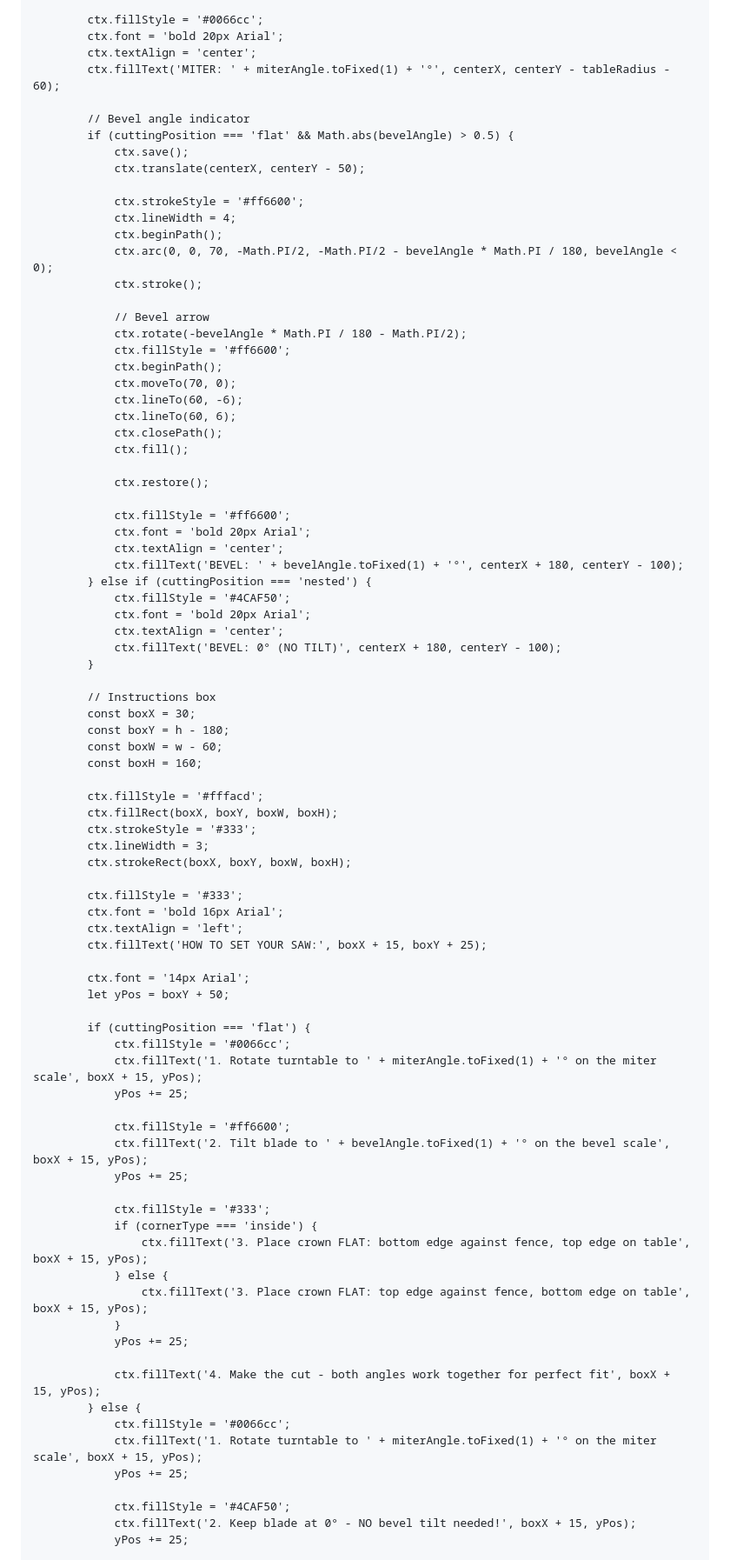
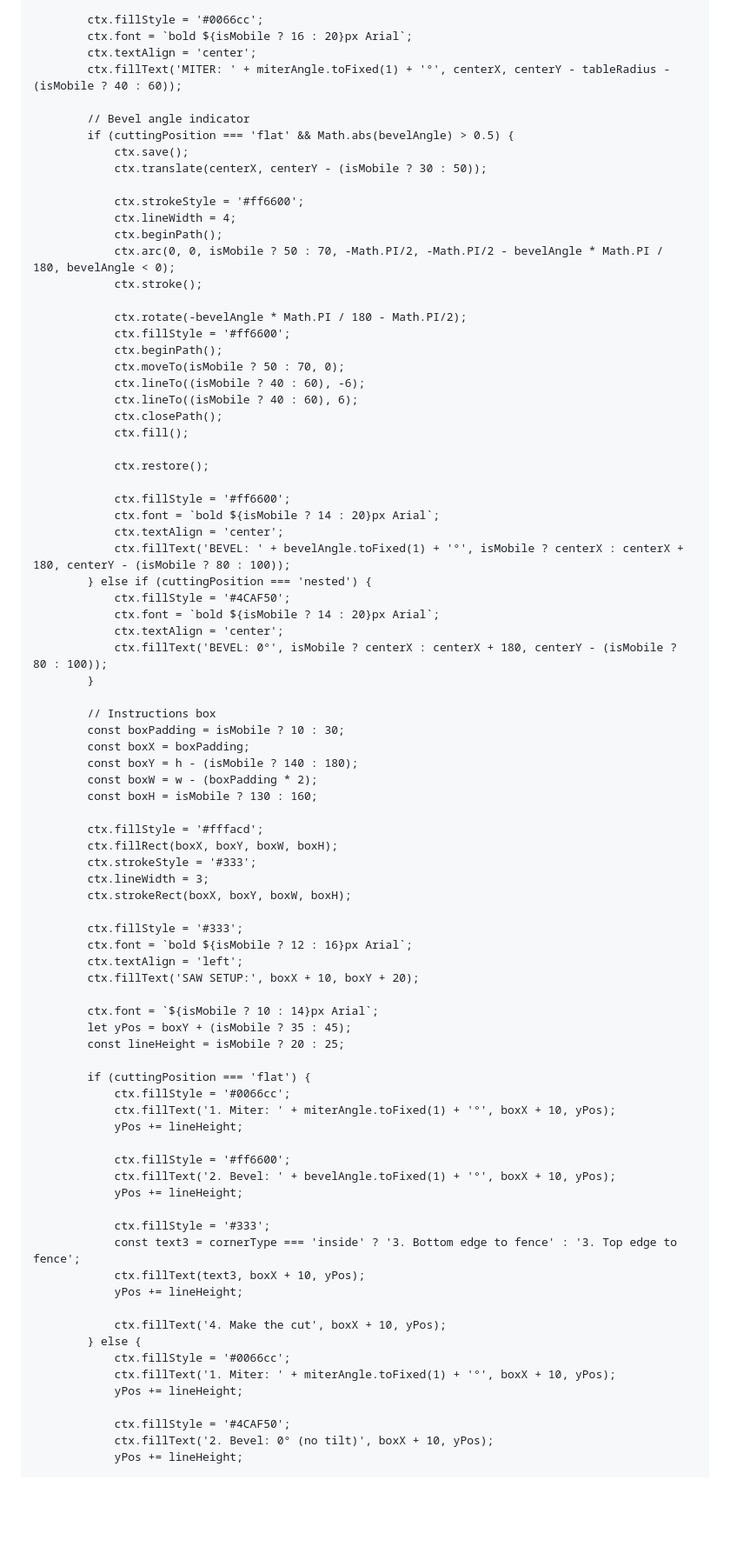
Before and after one commit to crownmoldingangles/Crownmoldingangles.github.io, a Markdown page: README.md, the part around one of its changes. Shown at 87% size. Rendered like a GitHub page; blank space fills up the shorter version.

Commit message:
Refactor README.md for better styling and layout
Updated styles and improved responsiveness for the calculator layout.

```diff
--- a/README.md
+++ b/README.md
@@ -520,49 +639,49 @@
             ctx.restore();
 
             ctx.fillStyle = '#0066cc';
-            ctx.font = 'bold 20px Arial';
+            ctx.font = `bold ${isMobile ? 16 : 20}px Arial`;
             ctx.textAlign = 'center';
-            ctx.fillText('MITER: ' + miterAngle.toFixed(1) + '°', centerX, centerY - tableRadius - 60);
+            ctx.fillText('MITER: ' + miterAngle.toFixed(1) + '°', centerX, centerY - tableRadius - (isMobile ? 40 : 60));
 
             // Bevel angle indicator
             if (cuttingPosition === 'flat' && Math.abs(bevelAngle) > 0.5) {
                 ctx.save();
-                ctx.translate(centerX, centerY - 50);
+                ctx.translate(centerX, centerY - (isMobile ? 30 : 50));
 
                 ctx.strokeStyle = '#ff6600';
                 ctx.lineWidth = 4;
                 ctx.beginPath();
-                ctx.arc(0, 0, 70, -Math.PI/2, -Math.PI/2 - bevelAngle * Math.PI / 180, bevelAngle < 0);
+                ctx.arc(0, 0, isMobile ? 50 : 70, -Math.PI/2, -Math.PI/2 - bevelAngle * Math.PI / 180, bevelAngle < 0);
                 ctx.stroke();
 
-                // Bevel arrow
                 ctx.rotate(-bevelAngle * Math.PI / 180 - Math.PI/2);
                 ctx.fillStyle = '#ff6600';
                 ctx.beginPath();
-                ctx.moveTo(70, 0);
-                ctx.lineTo(60, -6);
-                ctx.lineTo(60, 6);
+                ctx.moveTo(isMobile ? 50 : 70, 0);
+                ctx.lineTo((isMobile ? 40 : 60), -6);
+                ctx.lineTo((isMobile ? 40 : 60), 6);
                 ctx.closePath();
                 ctx.fill();
 
                 ctx.restore();
 
                 ctx.fillStyle = '#ff6600';
-                ctx.font = 'bold 20px Arial';
+                ctx.font = `bold ${isMobile ? 14 : 20}px Arial`;
                 ctx.textAlign = 'center';
-                ctx.fillText('BEVEL: ' + bevelAngle.toFixed(1) + '°', centerX + 180, centerY - 100);
+                ctx.fillText('BEVEL: ' + bevelAngle.toFixed(1) + '°', isMobile ? centerX : centerX + 180, centerY - (isMobile ? 80 : 100));
             } else if (cuttingPosition === 'nested') {
                 ctx.fillStyle = '#4CAF50';
-                ctx.font = 'bold 20px Arial';
+                ctx.font = `bold ${isMobile ? 14 : 20}px Arial`;
                 ctx.textAlign = 'center';
-                ctx.fillText('BEVEL: 0° (NO TILT)', centerX + 180, centerY - 100);
+                ctx.fillText('BEVEL: 0°', isMobile ? centerX : centerX + 180, centerY - (isMobile ? 80 : 100));
             }
 
             // Instructions box
-            const boxX = 30;
-            const boxY = h - 180;
-            const boxW = w - 60;
-            const boxH = 160;
+            const boxPadding = isMobile ? 10 : 30;
+            const boxX = boxPadding;
+            const boxY = h - (isMobile ? 140 : 180);
+            const boxW = w - (boxPadding * 2);
+            const boxH = isMobile ? 130 : 160;
 
             ctx.fillStyle = '#fffacd';
             ctx.fillRect(boxX, boxY, boxW, boxH);
@@ -571,38 +690,36 @@
             ctx.strokeRect(boxX, boxY, boxW, boxH);
 
             ctx.fillStyle = '#333';
-            ctx.font = 'bold 16px Arial';
+            ctx.font = `bold ${isMobile ? 12 : 16}px Arial`;
             ctx.textAlign = 'left';
-            ctx.fillText('HOW TO SET YOUR SAW:', boxX + 15, boxY + 25);
+            ctx.fillText('SAW SETUP:', boxX + 10, boxY + 20);
 
-            ctx.font = '14px Arial';
-            let yPos = boxY + 50;
+            ctx.font = `${isMobile ? 10 : 14}px Arial`;
+            let yPos = boxY + (isMobile ? 35 : 45);
+            const lineHeight = isMobile ? 20 : 25;
 
             if (cuttingPosition === 'flat') {
                 ctx.fillStyle = '#0066cc';
-                ctx.fillText('1. Rotate turntable to ' + miterAngle.toFixed(1) + '° on the miter scale', boxX + 15, yPos);
-                yPos += 25;
+                ctx.fillText('1. Miter: ' + miterAngle.toFixed(1) + '°', boxX + 10, yPos);
+                yPos += lineHeight;
 
                 ctx.fillStyle = '#ff6600';
-                ctx.fillText('2. Tilt blade to ' + bevelAngle.toFixed(1) + '° on the bevel scale', boxX + 15, yPos);
-                yPos += 25;
+                ctx.fillText('2. Bevel: ' + bevelAngle.toFixed(1) + '°', boxX + 10, yPos);
+                yPos += lineHeight;
 
                 ctx.fillStyle = '#333';
-                if (cornerType === 'inside') {
-                    ctx.fillText('3. Place crown FLAT: bottom edge against fence, top edge on table', boxX + 15, yPos);
-                } else {
-                    ctx.fillText('3. Place crown FLAT: top edge against fence, bottom edge on table', boxX + 15, yPos);
-                }
-                yPos += 25;
+                const text3 = cornerType === 'inside' ? '3. Bottom edge to fence' : '3. Top edge to fence';
+                ctx.fillText(text3, boxX + 10, yPos);
+                yPos += lineHeight;
 
-                ctx.fillText('4. Make the cut - both angles work together for perfect fit', boxX + 15, yPos);
+                ctx.fillText('4. Make the cut', boxX + 10, yPos);
             } else {
                 ctx.fillStyle = '#0066cc';
-                ctx.fillText('1. Rotate turntable to ' + miterAngle.toFixed(1) + '° on the miter scale', boxX + 15, yPos);
-                yPos += 25;
+                ctx.fillText('1. Miter: ' + miterAngle.toFixed(1) + '°', boxX + 10, yPos);
+                yPos += lineHeight;
 
                 ctx.fillStyle = '#4CAF50';
-                ctx.fillText('2. Keep blade at 0° - NO bevel tilt needed!', boxX + 15, yPos);
-                yPos += 25;
+                ctx.fillText('2. Bevel: 0° (no tilt)', boxX + 10, yPos);
+                yPos += lineHeight;
 
                 ctx.fillStyle = '#333';
```
Also changed, not shown: other parts of README.md (+182 -66 lines).
